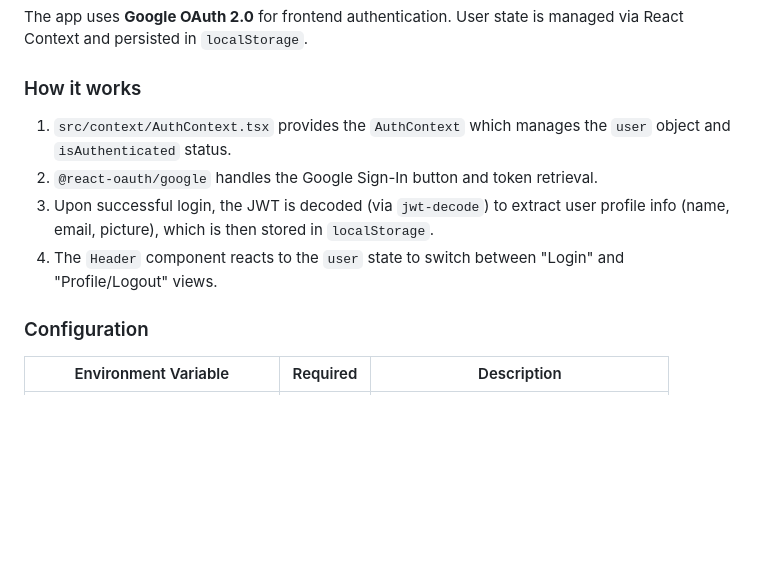
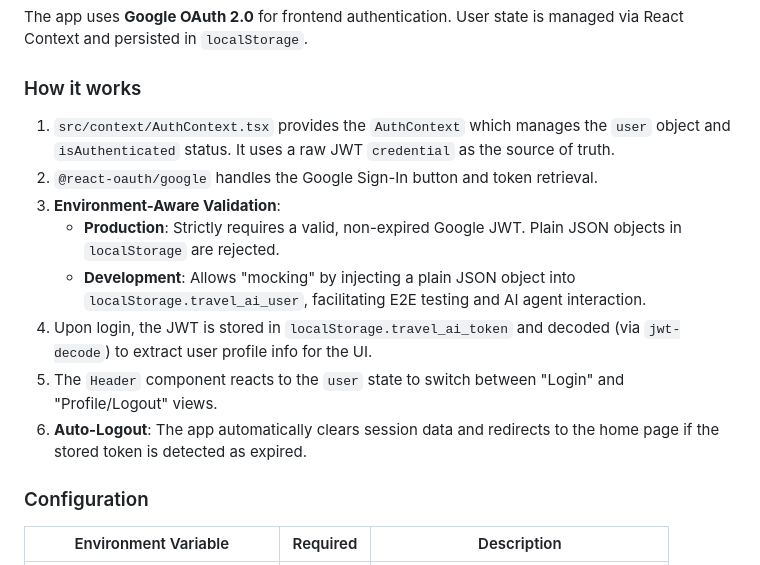
Before and after one commit to manupm87/travel-ai-world, a Markdown page: frontend/README.md, the part around the change. GitHub-like rendering; blank space fills up the shorter version.

Commit message:
docs: document environment-aware auth hardening in frontend README

```diff
--- a/frontend/README.md
+++ b/frontend/README.md
@@ -71,10 +71,15 @@ The app uses **Google OAuth 2.0** for frontend authentication. User state is man
 
 ### How it works
 
-1. `src/context/AuthContext.tsx` provides the `AuthContext` which manages the `user` object and `isAuthenticated` status.
+1. `src/context/AuthContext.tsx` provides the `AuthContext` which manages the `user` object and `isAuthenticated` status. It uses a raw JWT `credential` as the source of truth.
 2. `@react-oauth/google` handles the Google Sign-In button and token retrieval.
-3. Upon successful login, the JWT is decoded (via `jwt-decode`) to extract user profile info (name, email, picture), which is then stored in `localStorage`.
-4. The `Header` component reacts to the `user` state to switch between "Login" and "Profile/Logout" views.
+3. **Environment-Aware Validation**:
+    - **Production**: Strictly requires a valid, non-expired Google JWT. Plain JSON objects in `localStorage` are rejected.
+    - **Development**: Allows "mocking" by injecting a plain JSON object into `localStorage.travel_ai_user`, facilitating E2E testing and AI agent interaction.
+4. Upon login, the JWT is stored in `localStorage.travel_ai_token` and decoded (via `jwt-decode`) to extract user profile info for the UI.
+5. The `Header` component reacts to the `user` state to switch between "Login" and "Profile/Logout" views.
+6. **Auto-Logout**: The app automatically clears session data and redirects to the home page if the stored token is detected as expired.
+
 
 ### Configuration
 
```
